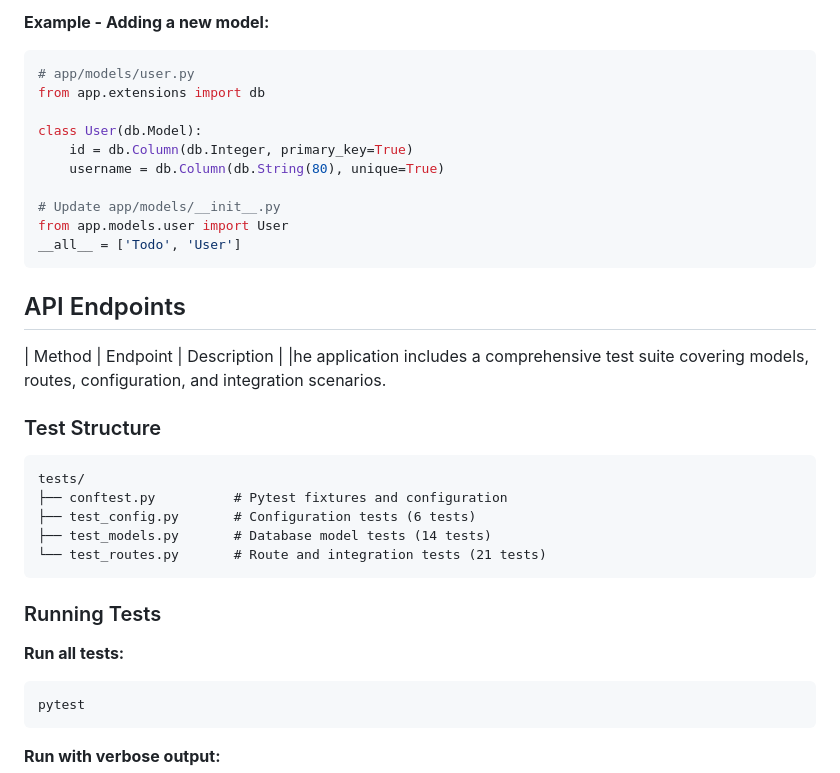
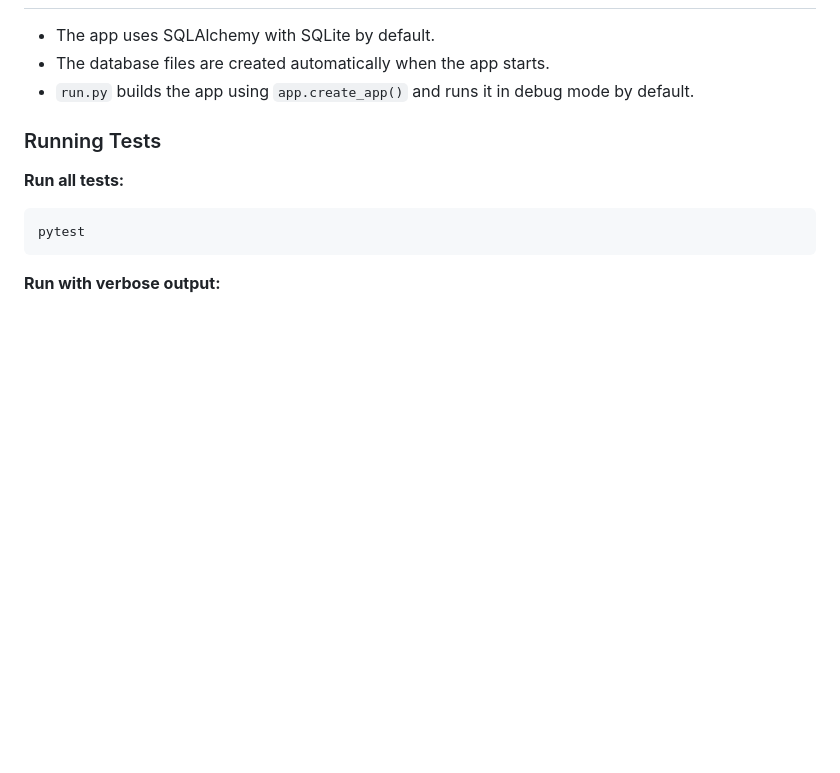
Before and after one commit to gustavoscheffer/flask_app, a Markdown page: README.md, the part around one of its changes. Drawn GitHub-style; blank space fills up the shorter version.

````diff
--- a/README.md
+++ b/README.md
@@ -173,31 +132,6 @@ This application follows a modular architecture with clear separation of concern
-**Example - Adding a new model:**
-```python
-# app/models/user.py
-from app.extensions import db
-
-class User(db.Model):
-    id = db.Column(db.Integer, primary_key=True)
-    username = db.Column(db.String(80), unique=True)
-
-# Update app/models/__init__.py
-from app.models.user import User
-__all__ = ['Todo', 'User']
-```
-
-## API Endpoints
-
-| Method | Endpoint | Description |
-|he application includes a comprehensive test suite covering models, routes, configuration, and integration scenarios.
-
-### Test Structure
-
-```
-tests/
-├── conftest.py          # Pytest fixtures and configuration
-├── test_config.py       # Configuration tests (6 tests)
-├── test_models.py       # Database model tests (14 tests)
-└── test_routes.py       # Route and integration tests (21 tests)
-```
+- The app uses SQLAlchemy with SQLite by default.
+- The database files are created automatically when the app starts.
+- `run.py` builds the app using `app.create_app()` and runs it in debug mode by default.
 
 ### Running Tests
 
````
Also changed, not shown: other parts of README.md (+44 -85 lines).
